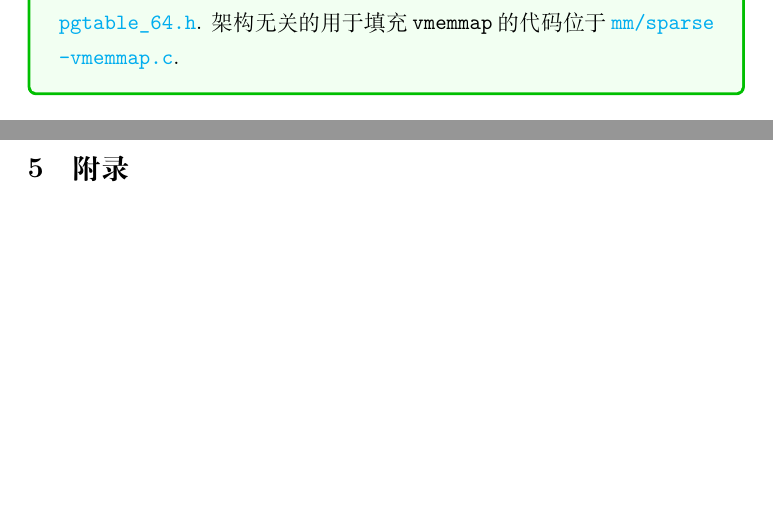
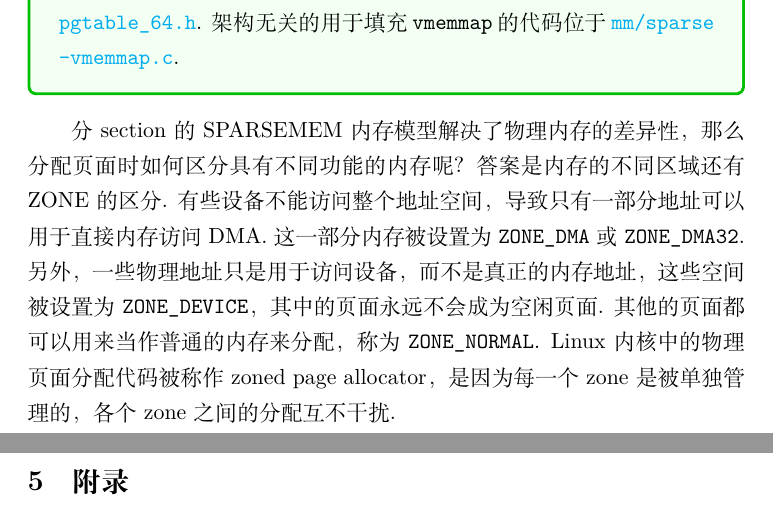
Before and after one commit to MikeWalrus/linux-report, a LaTeX document (linux_zh.tex, which reads mem_zh.tex): two parts of pages 28 and 29 of 32 before the commit and two parts of pages 28 and 29 of 33 after it, joined at a grey line, cut so that both start at the same text, the shorter picture padded with empty space. Compiled offline with XeLaTeX.

Commit message:
memory zones

```diff
--- a/mem_zh.tex
+++ b/mem_zh.tex
@@ -62,6 +62,19 @@ Virtual memory map是页面信息
 	\linuxsrc{mm/sparse-vmemmap.c}.
 \end{readsrcbox}
 
+分section的SPARSEMEM内存模型解决了物理内存的差异性，
+那么分配页面时如何区分具有不同功能的内存呢？
+答案是内存的不同区域还有ZONE的区分.
+有些设备不能访问整个地址空间，导致只有一部分地址可以用于直接内存访问DMA\index{DMA}.
+这一部分内存被设置为 \lstinline{ZONE_DMA} 或 \lstinline{ZONE_DMA32}.
+另外，一些物理地址只是用于访问设备，而不是真正的内存地址，
+这些空间被设置为 \lstinline{ZONE_DEVICE}，其中的页面永远不会成为空闲页面.
+其他的页面都可以用来当作普通的内存来分配，称为 \lstinline{ZONE_NORMAL}.
+Linux内核中的物理页面分配代码被称作zoned page allocator，\index{zoned allocator}
+是因为每一个zone是被单独管理的，各个zone之间的分配互不干扰.
+
+
+
 %%% Local Variables:
 %%% mode: latex
 %%% TeX-master: "linux_zh"
```
